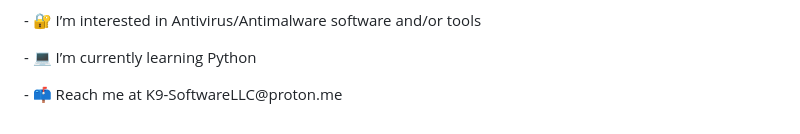
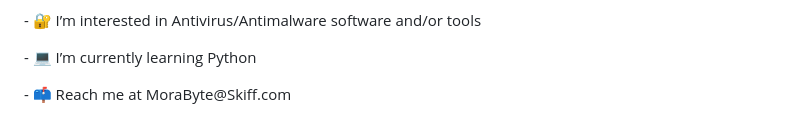
Before and after one commit to Mora-Bytes/Mora-Bytes, a Markdown page: README.MD, the part around the change printed below. Drawn GitHub-style.

Commit message:
Update README.MD
Signed-off-by: Mora <MoraDev@proton.me>

```diff
--- a/README.MD
+++ b/README.MD
@@ -78,4 +77,4 @@ m-1418 -8 c6 -7 29 -92 53 -188 24 -96 45 -179 48 -184 3 -5 30 78 61 185 54
 <p>- 🥠 I'ma Lucky Guy</p>
 <p>- 🔐 I’m interested in Antivirus/Antimalware software and/or tools</p>
 <p>- 💻 I’m currently learning Python</p>
-<p>- 📫 Reach me at K9-SoftwareLLC@proton.me</p>
+<p>- 📫 Reach me at MoraByte@Skiff.com</p>
```
Also changed, not shown: other parts of README.MD (+0 -1 lines).
